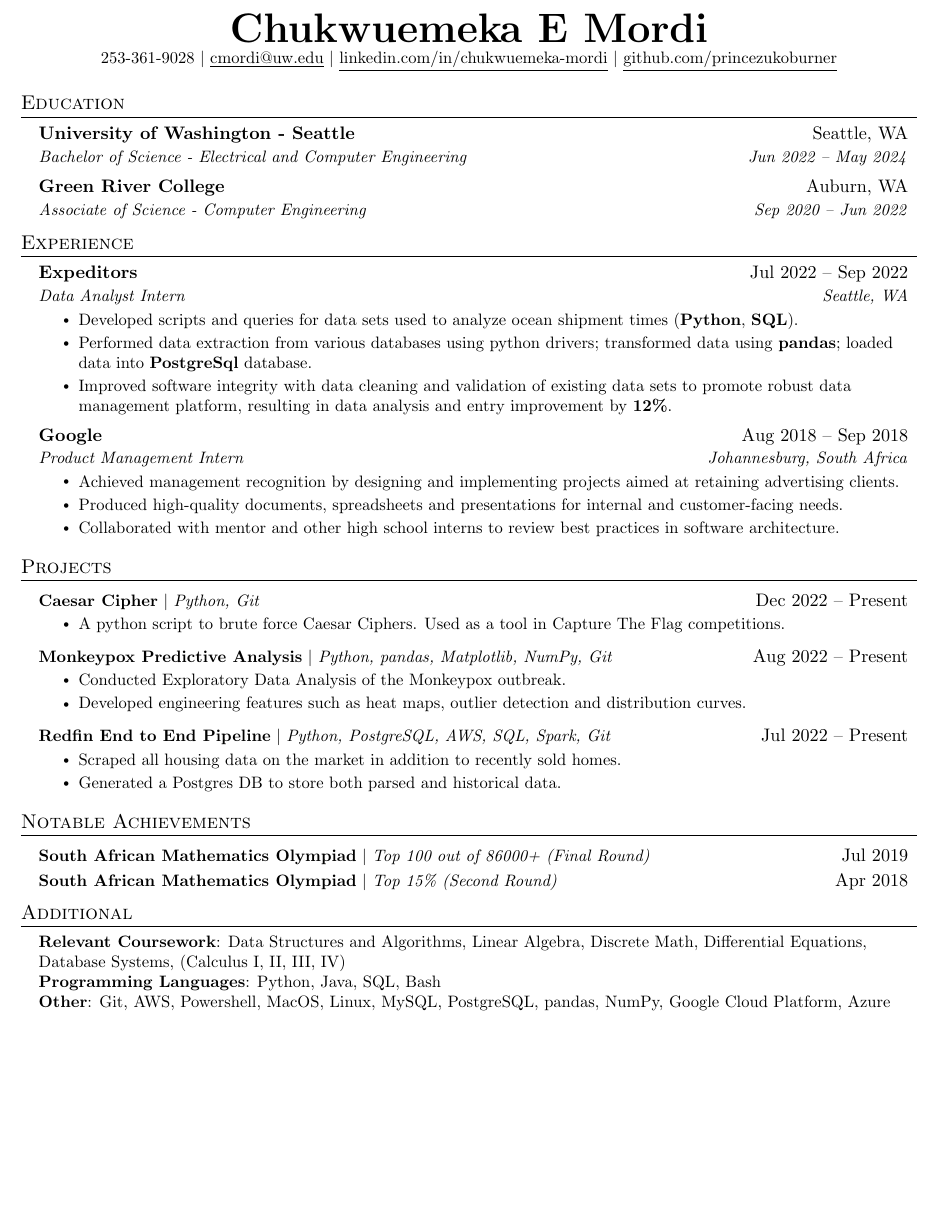
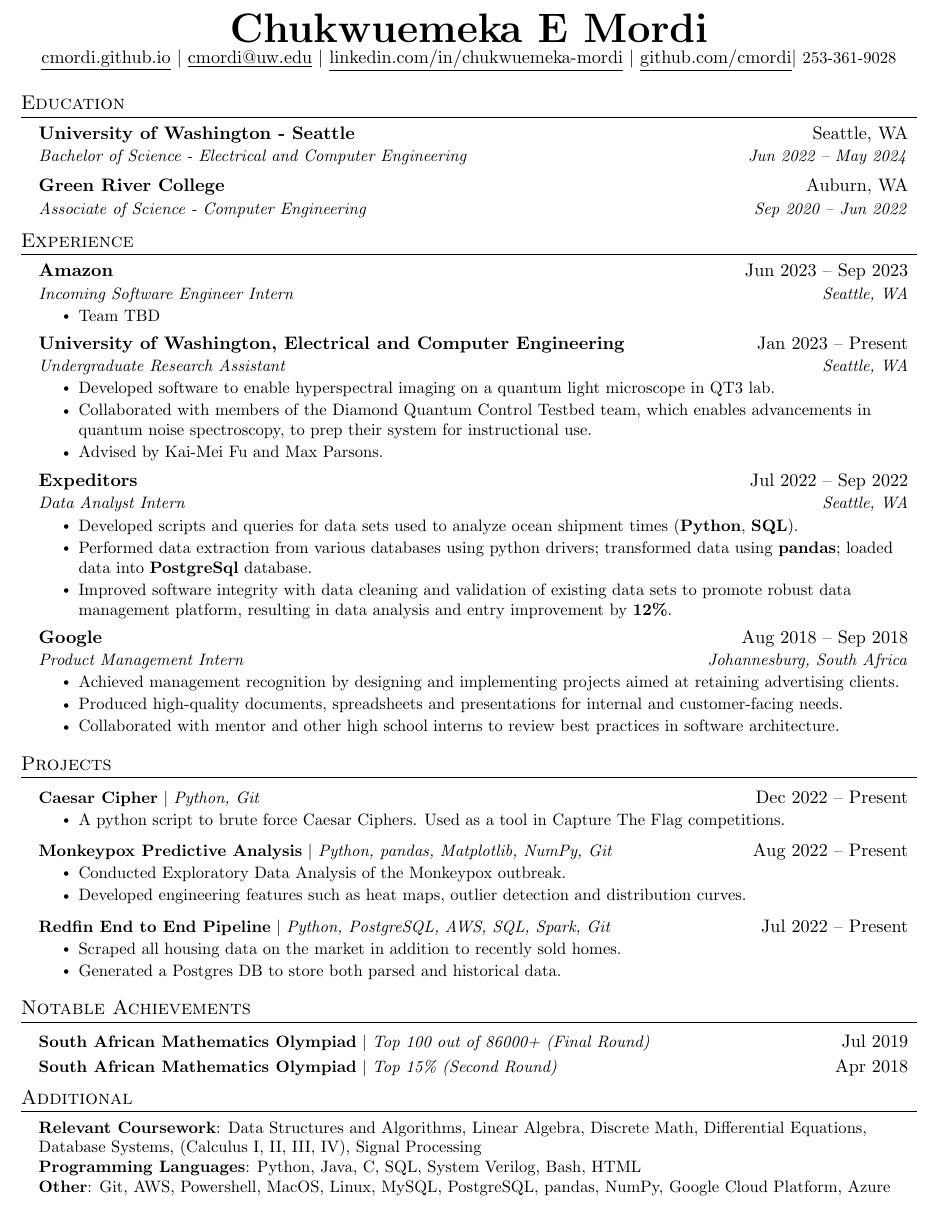
Before and after one commit to cmordi/resume, a LaTeX CV (resume.tex): part of the page, cut so that both start at the same text, the shorter picture padded with empty space. Compiled offline with pdfLaTeX.

Commit message:
Update resume.tex

```diff
--- a/resume.tex
+++ b/resume.tex
@@ -98,9 +98,11 @@
 
 \begin{center}
     \textbf{\Huge \scshape Chukwuemeka E Mordi} \\ \vspace{1pt}
-    \small 253-361-9028 $|$ \href{mailto:cmordi@uw.edu}{\underline{cmordi@uw.edu}} $|$
+    \href{https://cmordi.github.io/}{\underline{cmordi.github.io}} $|$
+     \href{mailto:cmordi@uw.edu}{\underline{cmordi@uw.edu}} $|$
     \href{https://linkedin.com/in/chukwuemeka-mordi}{\underline{linkedin.com/in/chukwuemeka-mordi}} $|$
-    \href{https://github.com/princezukoburner}{\underline{github.com/princezukoburner}}
+    \href{https://github.com/cmordi}{\underline{github.com/cmordi}}$|$
+    \small 253-361-9028
 \end{center}
 
 
@@ -112,13 +114,30 @@
       {Bachelor of Science - Electrical and Computer Engineering}{Jun 2022 -- May 2024}
     \resumeSubheading
       {Green River College}{Auburn, WA}
-      {Associate of Science - Computer Engineering}{Sep 2020 -- Jun 2022}
+      {Associate of Science - Computer Engineering }{Sep 2020 -- Jun 2022}
   \resumeSubHeadingListEnd
 
 
 %-----------EXPERIENCE-----------
 \section{Experience}
   \resumeSubHeadingListStart
+
+  \resumeSubheading
+      {Amazon}{Jun 2023 -- Sep 2023}
+      {Incoming Software Engineer Intern}{Seattle, WA}
+      \resumeItemListStart
+        \resumeItem{Team TBD}
+      \resumeItemListEnd
+
+   \resumeSubheading
+      {University of Washington, Electrical and Computer Engineering}{Jan 2023 -- Present}
+      {Undergraduate Research Assistant}{Seattle, WA}
+      \resumeItemListStart
+        \resumeItem{Developed software to enable hyperspectral imaging on a quantum light microscope in QT3 lab.}
+        \resumeItem{Collaborated with members of the Diamond Quantum Control Testbed team, which enables advancements in quantum noise spectroscopy, to prep their system for instructional use.}
+      \resumeItem{Advised by Kai-Mei Fu and Max Parsons.}
+
+      \resumeItemListEnd
 
    \resumeSubheading
       {Expeditors}{Jul 2022 -- Sep 2022}
@@ -192,8 +211,8 @@ needs.}
 \section{Additional}
  \begin{itemize}[leftmargin=0.15in, label={}]
     \small{\item{
-     {\textbf{Relevant Coursework}}{: Data Structures and Algorithms, Linear Algebra, Discrete Math, Differential Equations, Database Systems, (Calculus I, II, III, IV)}\\
-     \textbf{Programming Languages}{: Python, Java, SQL, Bash} \\
+     {\textbf{Relevant Coursework}}{: Data Structures and Algorithms, Linear Algebra, Discrete Math, Differential Equations, Database Systems, (Calculus I, II, III, IV), Signal Processing}\\
+     \textbf{Programming Languages}{: Python, Java, C, SQL, System Verilog, Bash, HTML} \\
      \textbf{Other}{: Git, AWS, Powershell, MacOS, Linux, MySQL, PostgreSQL, pandas, NumPy, Google Cloud Platform, Azure} \\
     }}
  \end{itemize}
```
